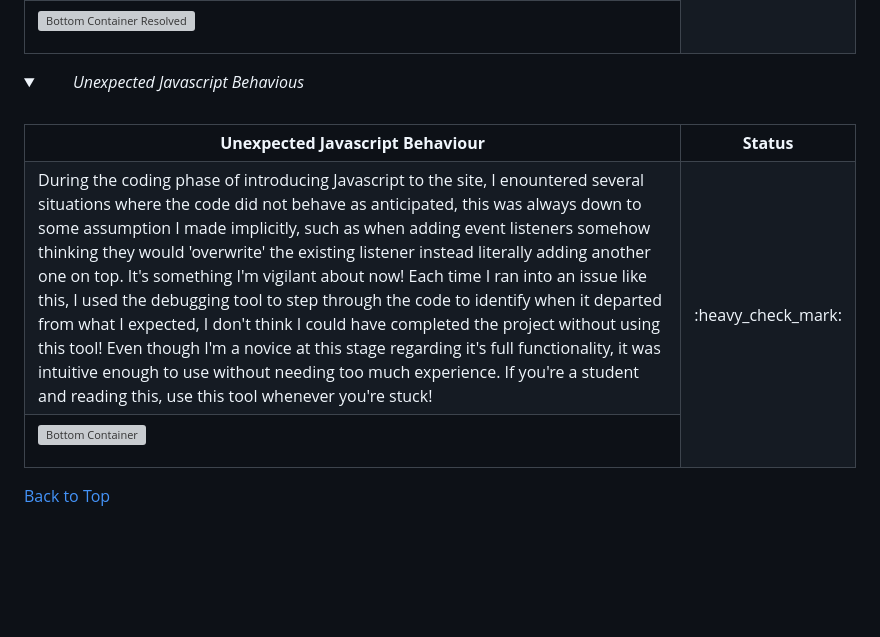
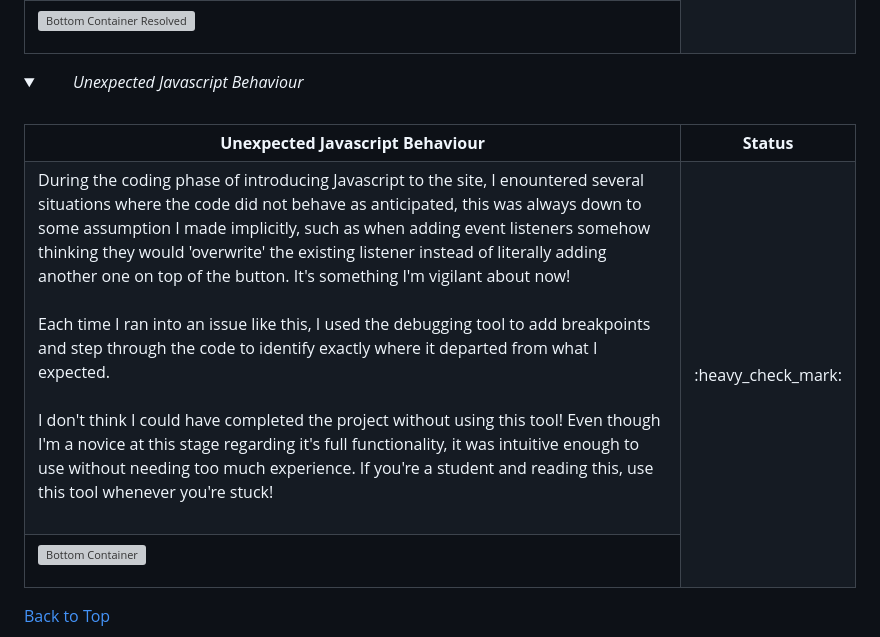
Before and after one commit to DannyGilligan/2023-womens-world-cup-quiz, a Markdown page: README.md, the part around the change. GitHub-like rendering; folded sections open; blank space fills up the shorter version; grey boxes are pictures that could not be loaded.

Commit message:
Fix type in resolved bugs section of README.md

```diff
--- a/README.md
+++ b/README.md
@@ -730,13 +730,13 @@ The issue was resolved by applying a 'max-width' property to the #answer-feedbac
 <!-- Resolved Bug 5 ends -->
 <!-- Resolved Bug 6 begins -->
 <details>
-  <summary>  <i>Unexpected Javascript Behavious</i></summary>
+  <summary>  <i>Unexpected Javascript Behaviour</i></summary>
 <br>
 <table>
 <tr><th><b>Unexpected Javascript Behaviour</b></th><th><b>Status</b></th></tr>
 <tr>
 <td>
-During the coding phase of introducing Javascript to the site, I enountered several situations where the code did not behave as anticipated, this was always down to some assumption I made implicitly, such as when adding event listeners somehow thinking they would 'overwrite' the existing listener instead literally adding another one on top. It's something I'm vigilant about now! Each time I ran into an issue like this, I used the debugging tool to step through the code to identify when it departed from what I expected, I don't think I could have completed the project without using this tool! Even though I'm a novice at this stage regarding it's full functionality, it was intuitive enough to use without needing too much experience. If you're a student and reading this, use this tool whenever you're stuck!
+During the coding phase of introducing Javascript to the site, I enountered several situations where the code did not behave as anticipated, this was always down to some assumption I made implicitly, such as when adding event listeners somehow thinking they would 'overwrite' the existing listener instead of literally adding another one on top of the button. It's something I'm vigilant about now! <br><br>Each time I ran into an issue like this, I used the debugging tool to add breakpoints and step through the code to identify exactly where it departed from what I expected.<br><br> I don't think I could have completed the project without using this tool! Even though I'm a novice at this stage regarding it's full functionality, it was intuitive enough to use without needing too much experience. If you're a student and reading this, use this tool whenever you're stuck!<br><br>
 </td>
 <td rowspan="2">
 :heavy_check_mark:
```
